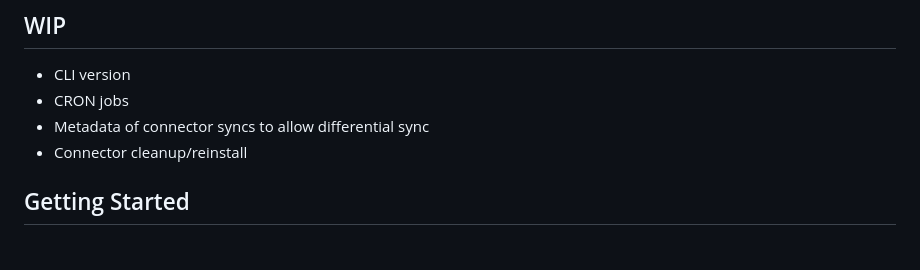
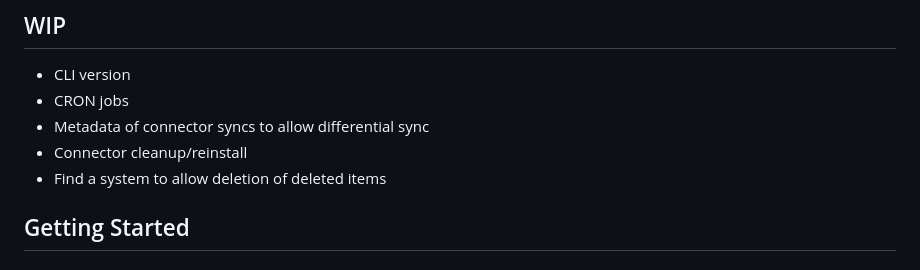
Before and after one commit to pidanou/c1oud, a Markdown page: README.md, the part around the change. Rendered like a GitHub page.

```diff
--- a/README.md
+++ b/README.md
@@ -24,6 +24,7 @@ c1 is a free, extensible, open-source data aggregator designed to list all files
 - CRON jobs
 - Metadata of connector syncs to allow differential sync
 - Connector cleanup/reinstall
+- Find a system to allow deletion of deleted items
 
 ## Getting Started
 
```
